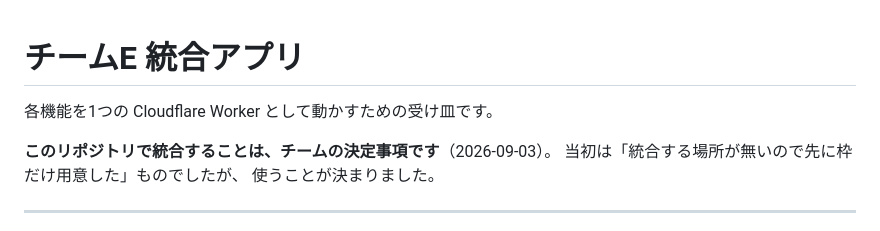
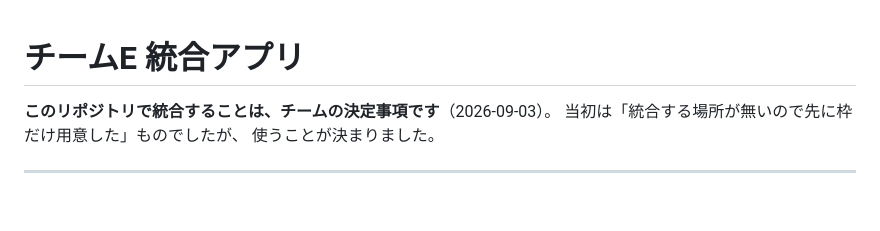
Before and after one commit to SHIPPU-LAI/tornado2026-team-e-app, a Markdown page: README.md, the part around the change. GitHub-like rendering; blank space fills up the shorter version.

Commit message:
Remove introductory description from README
Removed introductory description about the Cloudflare Worker.

```diff
--- a/README.md
+++ b/README.md
@@ -1,6 +1,4 @@
 # チームE 統合アプリ
-
-各機能を1つの Cloudflare Worker として動かすための受け皿です。
 
 **このリポジトリで統合することは、チームの決定事項です**（2026-09-03）。
 当初は「統合する場所が無いので先に枠だけ用意した」ものでしたが、
```
